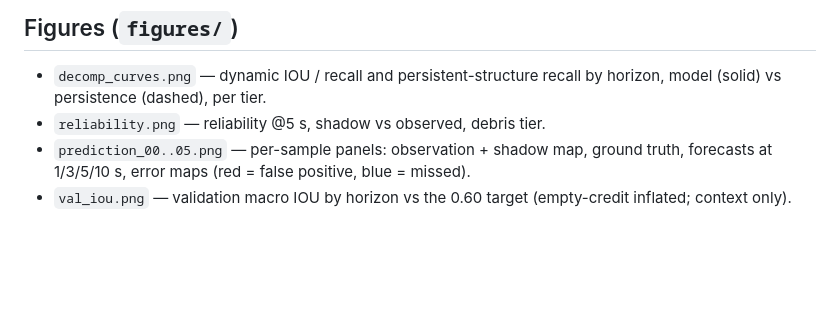
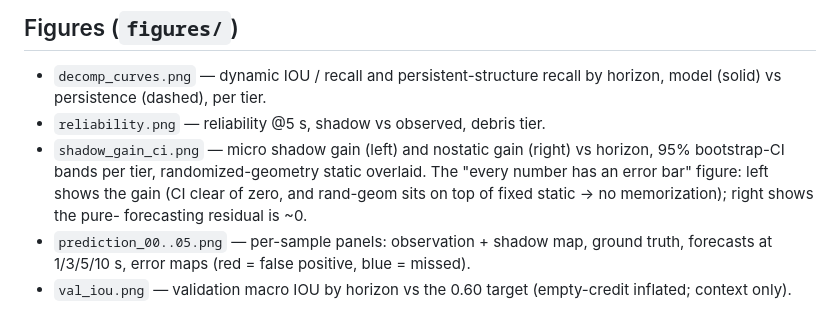
Before and after one commit to Kushaan-N/ShadowWeave, a Markdown page: RESULTS.md, the part around the change. Drawn GitHub-style; blank space fills up the shorter version.

Commit message:
Reference shadow-gain-CI figure in RESULTS

```diff
--- a/RESULTS.md
+++ b/RESULTS.md
@@ -190,6 +190,11 @@ Fails: collision rate (both definitions), falling-object lead time.
 - `decomp_curves.png` — dynamic IOU / recall and persistent-structure recall by
   horizon, model (solid) vs persistence (dashed), per tier.
 - `reliability.png` — reliability @5 s, shadow vs observed, debris tier.
+- `shadow_gain_ci.png` — micro shadow gain (left) and nostatic gain (right) vs
+  horizon, 95% bootstrap-CI bands per tier, randomized-geometry static overlaid. The
+  "every number has an error bar" figure: left shows the gain (CI clear of zero, and
+  rand-geom sits on top of fixed static → no memorization); right shows the pure-
+  forecasting residual is ~0.
 - `prediction_00..05.png` — per-sample panels: observation + shadow map, ground
   truth, forecasts at 1/3/5/10 s, error maps (red = false positive, blue = missed).
 - `val_iou.png` — validation macro IOU by horizon vs the 0.60 target (empty-credit
```
